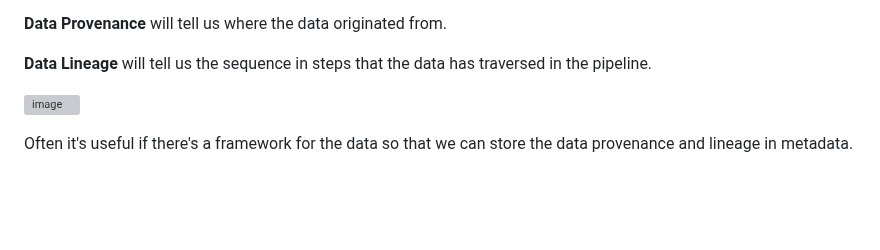
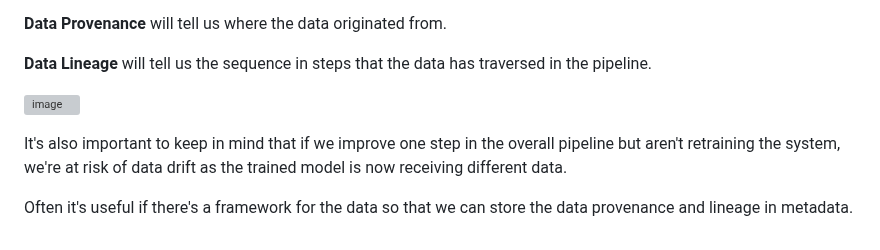
Before and after one commit to bjellesma/Notes, a Markdown page: Coursera/ML-Production-Specialization/3_labeling.md, the part around the change. GitHub-like rendering; blank space fills up the shorter version; grey boxes are pictures that could not be loaded.

```diff
--- a/Coursera/ML-Production-Specialization/3_labeling.md
+++ b/Coursera/ML-Production-Specialization/3_labeling.md
@@ -26,4 +26,6 @@ Some data pipelines can become very complicated and transform the data multiple
 
 ![image](https://github.com/user-attachments/assets/13c3b70b-c325-4b4d-8876-857631aafd4e)
 
+It's also important to keep in mind that if we improve one step in the overall pipeline but aren't retraining the system, we're at risk of data drift as the trained model is now receiving different data.
+
 Often it's useful if there's a framework for the data so that we can store the data provenance and lineage in metadata.
```
